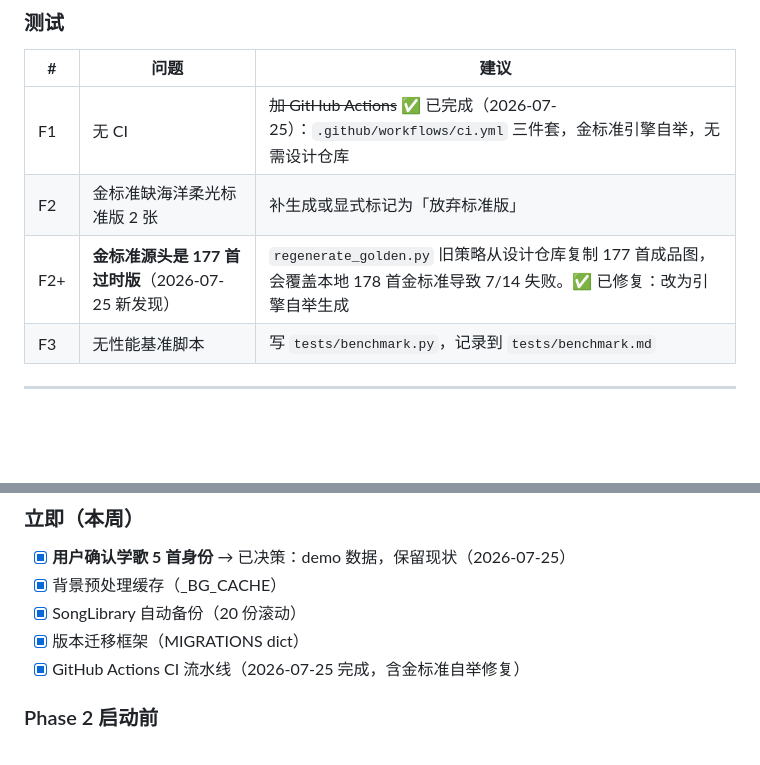
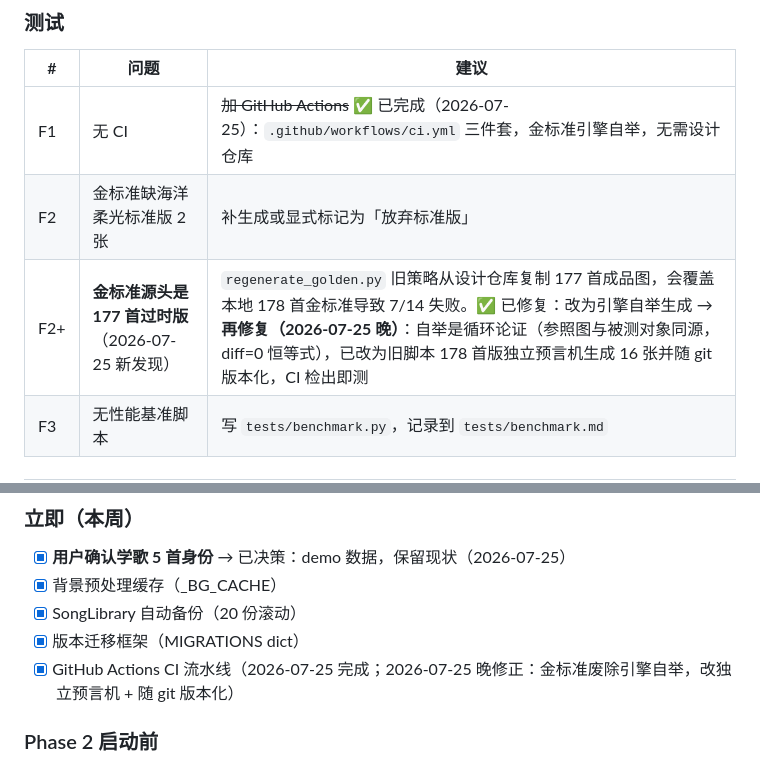
Before and after one commit to jiaiqi/streamer-workbench, a Markdown page: 方案-review-2026-07-25.md, 2 parts joined by grey strips. Rendered like a GitHub page; blank space fills up the shorter version.

Commit message:
docs: 更正金标准修复结论——自举是循环论证，已改独立预言机

```diff
--- a/方案-review-2026-07-25.md
+++ b/方案-review-2026-07-25.md
@@ -103,7 +103,7 @@ def load_from_json(cls, path):
 |---|------|------|
 | F1 | 无 CI | ~~加 GitHub Actions~~ ✅ 已完成（2026-07-25）：`.github/workflows/ci.yml` 三件套，金标准引擎自举，无需设计仓库 |
 | F2 | 金标准缺海洋柔光标准版 2 张 | 补生成或显式标记为「放弃标准版」 |
-| F2+ | **金标准源头是 177 首过时版**（2026-07-25 新发现） | `regenerate_golden.py` 旧策略从设计仓库复制 177 首成品图，会覆盖本地 178 首金标准导致 7/14 失败。✅ 已修复：改为引擎自举生成 |
+| F2+ | **金标准源头是 177 首过时版**（2026-07-25 新发现） | `regenerate_golden.py` 旧策略从设计仓库复制 177 首成品图，会覆盖本地 178 首金标准导致 7/14 失败。✅ 已修复：改为引擎自举生成 → **再修复（2026-07-25 晚）**：自举是循环论证（参照图与被测对象同源，diff=0 恒等式），已改为旧脚本 178 首版独立预言机生成 16 张并随 git 版本化，CI 检出即测 |
 | F3 | 无性能基准脚本 | 写 `tests/benchmark.py`，记录到 `tests/benchmark.md` |
 
 ---
@@ -203,7 +203,7 @@ jobs:
 - [x] 背景预处理缓存（_BG_CACHE）
 - [x] SongLibrary 自动备份（20 份滚动）
 - [x] 版本迁移框架（MIGRATIONS dict）
-- [x] GitHub Actions CI 流水线（2026-07-25 完成，含金标准自举修复）
+- [x] GitHub Actions CI 流水线（2026-07-25 完成；2026-07-25 晚修正：金标准废除引擎自举，改独立预言机 + 随 git 版本化）
 
 ### Phase 2 启动前
 
```
